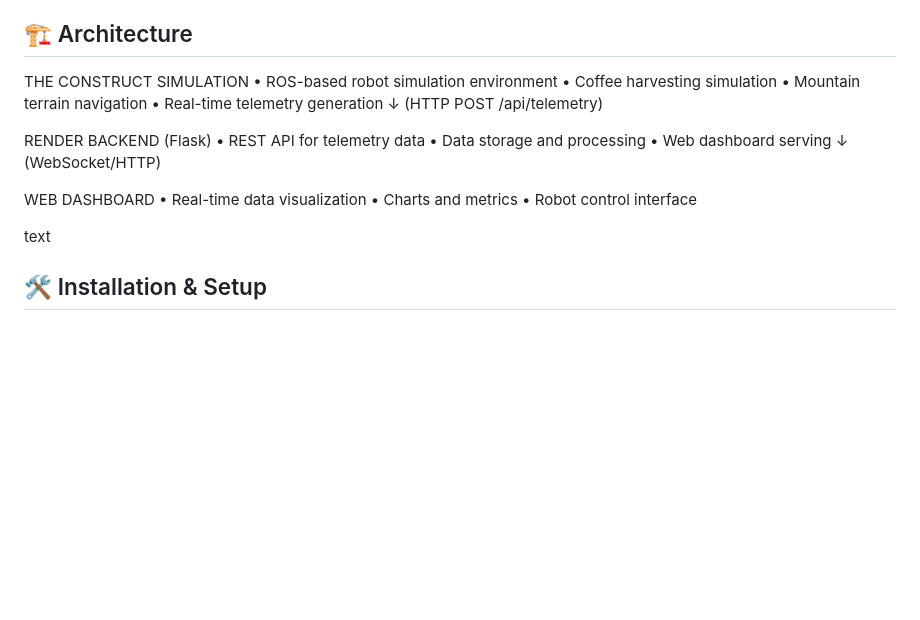
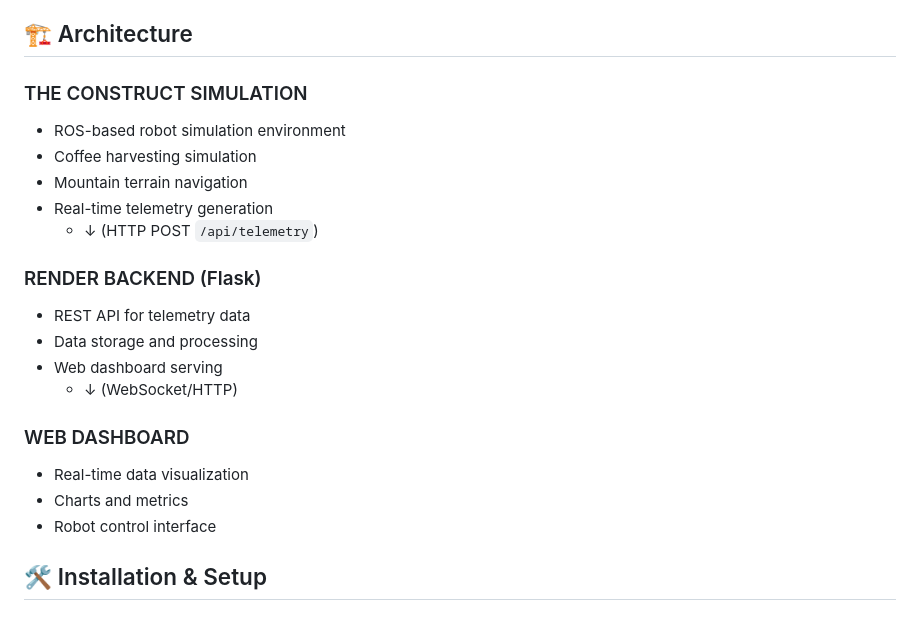
Before and after one commit to leonardodfc1996/coffeeflow-ai, a Markdown page: README.md, the part around one of its changes. Drawn GitHub-style; blank space fills up the shorter version.

```diff
--- a/README.md
+++ b/README.md
@@ -22,25 +22,24 @@
 - 🌐 **Cloud Integration** (Render + The Construct)
 
 ## 🏗️ Architecture
-THE CONSTRUCT SIMULATION
-• ROS-based robot simulation environment
-• Coffee harvesting simulation
-• Mountain terrain navigation
-• Real-time telemetry generation
-↓ (HTTP POST /api/telemetry)
 
-RENDER BACKEND (Flask)
-• REST API for telemetry data
-• Data storage and processing
-• Web dashboard serving
-↓ (WebSocket/HTTP)
+### THE CONSTRUCT SIMULATION
+- ROS-based robot simulation environment
+- Coffee harvesting simulation
+- Mountain terrain navigation
+- Real-time telemetry generation
+  - ↓ (HTTP POST `/api/telemetry`)
 
-WEB DASHBOARD
-• Real-time data visualization
-• Charts and metrics
-• Robot control interface
+### RENDER BACKEND (Flask)
+- REST API for telemetry data
+- Data storage and processing
+- Web dashboard serving
+  - ↓ (WebSocket/HTTP)
 
-text
+### WEB DASHBOARD
+- Real-time data visualization
+- Charts and metrics
+- Robot control interface
 
 ## 🛠️ Installation & Setup
 
```
Also changed, not shown: other parts of README.md (+13 -2 lines).
